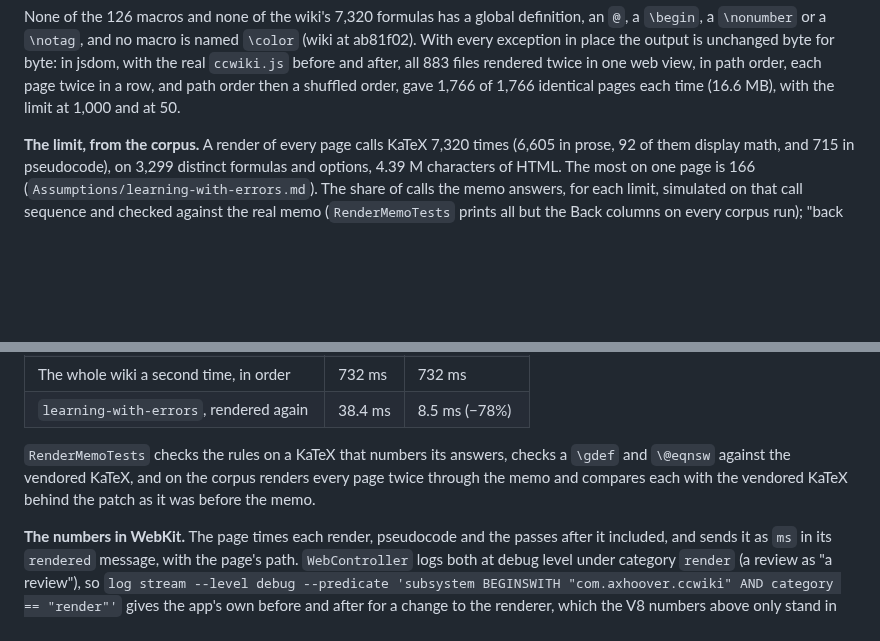
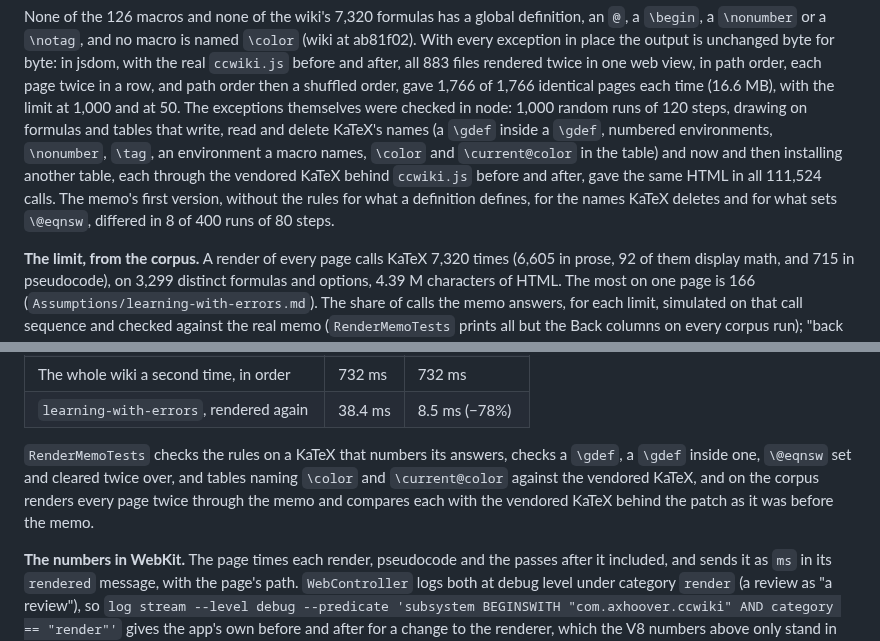
Before and after one commit to axhoover/ccwiki, a Markdown page: plans/render-pipeline.md, 2 parts joined by grey strips. GitHub-like rendering; blank space fills up the shorter version.

Commit message:
Record how the fixed KaTeX memo was checked against KaTeX
render-pipeline.md's account of the memo's equivalence was the first
version's. The whole corpus was rendered again in jsdom through the
real shell, before the memo and after the three fixes, in path order,
each page twice in a row, and path order then shuffled, with the limit
at 1,000 and at 50: 1,766 of 1,766 pages identical each time, and the
KaTeX renders, so the hit rates, unchanged. 1,000 random runs of
formulas and tables that write, read and delete KaTeX's names gave the
base patch's HTML in all 111,524 calls, where the first version
differed in 8 runs of 400. The doc now says so, and names the cases
RenderMemoTests checks against the vendored KaTeX.

Co-Authored-By: Claude Opus 5.5 <noreply@anthropic.com>
Claude-Session: https://claude.ai/code/session_019XMR4ZfyqsPJbeWijCXta2

```diff
--- a/plans/render-pipeline.md
+++ b/plans/render-pipeline.md
@@ -386,7 +386,16 @@ output is unchanged byte for byte: in jsdom, with the real `ccwiki.js`
 before and after, all 883 files rendered twice in one web view, in path
 order, each page twice in a row, and path order then a shuffled order,
 gave 1,766 of 1,766 identical pages each time (16.6 MB), with the limit at
-1,000 and at 50.
+1,000 and at 50. The exceptions themselves were checked in node: 1,000
+random runs of 120 steps, drawing on formulas and tables that write,
+read and delete KaTeX's names (a `\gdef` inside a `\gdef`, numbered
+environments, `\nonumber`, `\tag`, an environment a macro names,
+`\color` and `\current@color` in the table) and now and then installing
+another table, each through the vendored KaTeX behind `ccwiki.js` before
+and after, gave the same HTML in all 111,524 calls. The memo's first
+version, without the rules for what a definition defines, for the names
+KaTeX deletes and for what sets `\@eqnsw`, differed in 8 of 400 runs of
+80 steps.
 
 **The limit, from the corpus.** A render of every page calls KaTeX 7,320
 times (6,605 in prose, 92 of them display math, and 715 in pseudocode),
@@ -431,9 +440,11 @@ Measured in V8 on the same machine (node 22, the test's DOM-free shell,
 | `learning-with-errors`, rendered again | 38.4 ms | 8.5 ms (−78%) |
 
 `RenderMemoTests` checks the rules on a KaTeX that numbers its answers,
-checks a `\gdef` and `\@eqnsw` against the vendored KaTeX, and on the
-corpus renders every page twice through the memo and compares each with
-the vendored KaTeX behind the patch as it was before the memo.
+checks a `\gdef`, a `\gdef` inside one, `\@eqnsw` set and cleared twice
+over, and tables naming `\color` and `\current@color` against the
+vendored KaTeX, and on the corpus renders every page twice through the
+memo and compares each with the vendored KaTeX behind the patch as it
+was before the memo.
 
 **The numbers in WebKit.** The page times each render, pseudocode and the
 passes after it included, and sends it as `ms` in its `rendered` message,
```
